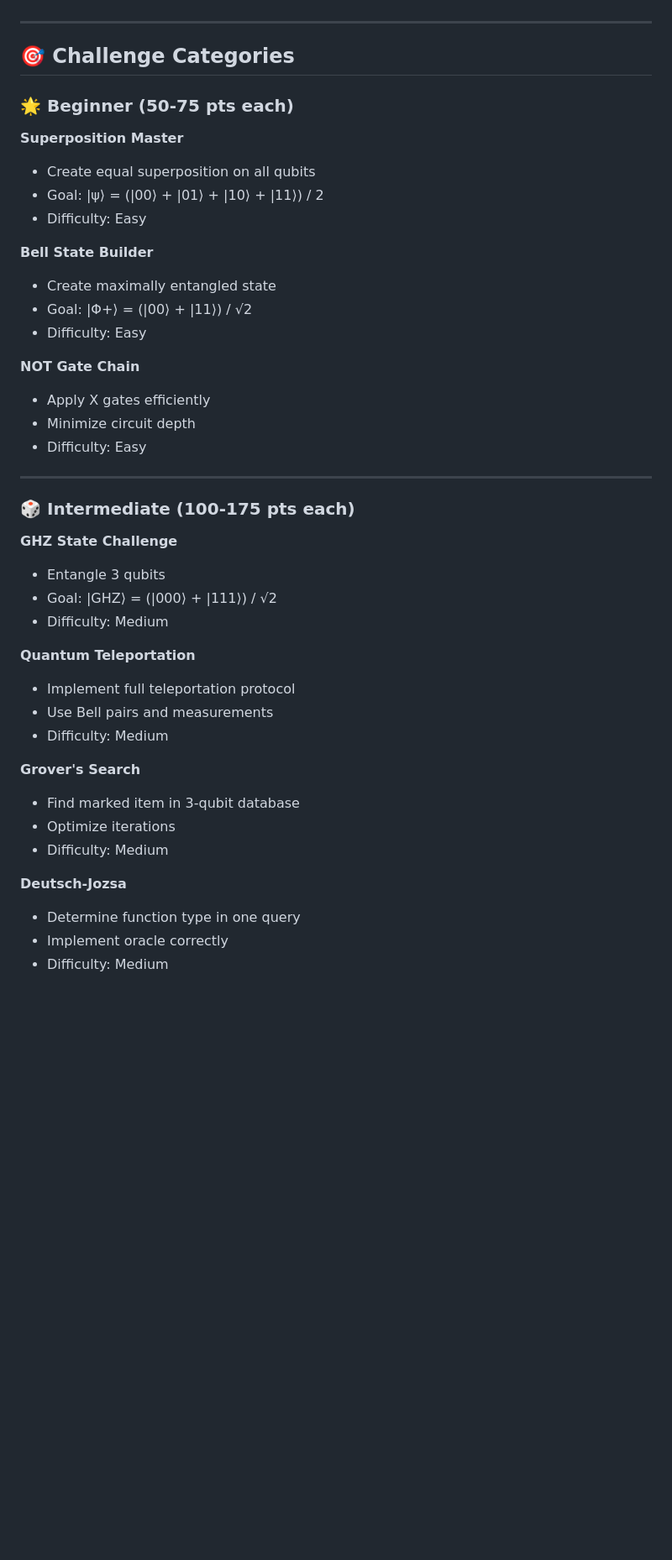
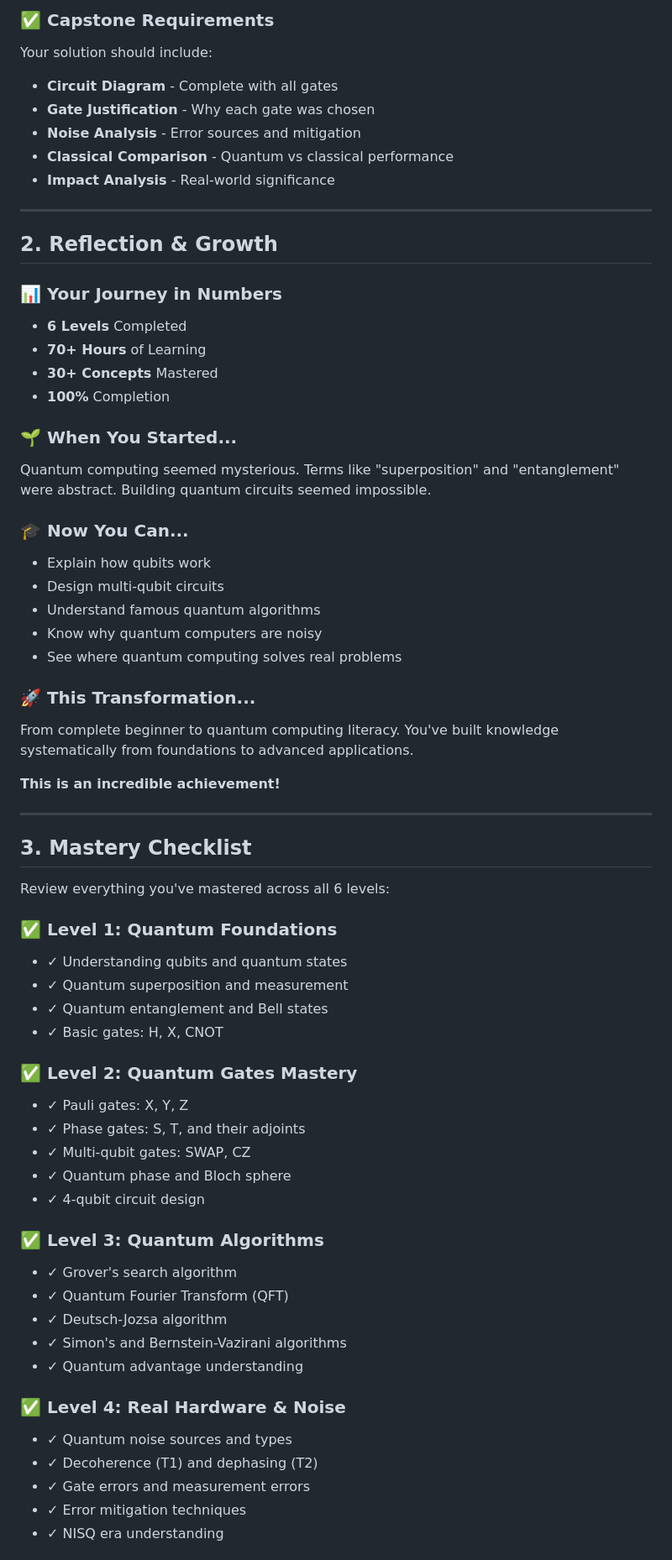
Before and after one commit to vkchennuru/qiskit-playground, a Markdown page: level-6-research/README.md, the part around one of its changes. Shown at 84% size. GitHub-like rendering; blank space fills up the shorter version.

```diff
--- a/level-6-research/README.md
+++ b/level-6-research/README.md
@@ -66,45 +67,72 @@ Track stats, points, and completion percentage!
+### ✅ Capstone Requirements
+
+Your solution should include:
+
+- **Circuit Diagram** - Complete with all gates
+- **Gate Justification** - Why each gate was chosen
+- **Noise Analysis** - Error sources and mitigation
+- **Classical Comparison** - Quantum vs classical performance
+- **Impact Analysis** - Real-world significance
 
 ---
 
-## 🎯 Challenge Categories
+## 2. Reflection & Growth
 
-### 🌟 Beginner (50-75 pts each)
+### 📊 Your Journey in Numbers
 
-**Superposition Master**
-- Create equal superposition on all qubits
-- Goal: |ψ⟩ = (|00⟩ + |01⟩ + |10⟩ + |11⟩) / 2
-- Difficulty: Easy
+- **6 Levels** Completed
+- **70+ Hours** of Learning
+- **30+ Concepts** Mastered
+- **100%** Completion
 
-**Bell State Builder**
-- Create maximally entangled state
-- Goal: |Φ+⟩ = (|00⟩ + |11⟩) / √2
-- Difficulty: Easy
+### 🌱 When You Started...
 
-**NOT Gate Chain**
-- Apply X gates efficiently
-- Minimize circuit depth
-- Difficulty: Easy
+Quantum computing seemed mysterious. Terms like "superposition" and "entanglement" were abstract. Building quantum circuits seemed impossible.
+
+### 🎓 Now You Can...
+
+- Explain how qubits work
+- Design multi-qubit circuits
+- Understand famous quantum algorithms
+- Know why quantum computers are noisy
+- See where quantum computing solves real problems
+
+### 🚀 This Transformation...
+
+From complete beginner to quantum computing literacy. You've built knowledge systematically from foundations to advanced applications.
+
+**This is an incredible achievement!**
 
 ---
 
-### 🎲 Intermediate (100-175 pts each)
+## 3. Mastery Checklist
 
-**GHZ State Challenge**
-- Entangle 3 qubits
-- Goal: |GHZ⟩ = (|000⟩ + |111⟩) / √2
-- Difficulty: Medium
+Review everything you've mastered across all 6 levels:
 
-**Quantum Teleportation**
-- Implement full teleportation protocol
-- Use Bell pairs and measurements
-- Difficulty: Medium
+### ✅ Level 1: Quantum Foundations
+- ✓ Understanding qubits and quantum states
+- ✓ Quantum superposition and measurement
+- ✓ Quantum entanglement and Bell states
+- ✓ Basic gates: H, X, CNOT
 
-**Grover's Search**
-- Find marked item in 3-qubit database
-- Optimize iterations
-- Difficulty: Medium
+### ✅ Level 2: Quantum Gates Mastery
+- ✓ Pauli gates: X, Y, Z
+- ✓ Phase gates: S, T, and their adjoints
+- ✓ Multi-qubit gates: SWAP, CZ
+- ✓ Quantum phase and Bloch sphere
+- ✓ 4-qubit circuit design
 
-**Deutsch-Jozsa**
-- Determine function type in one query
-- Implement oracle correctly
-- Difficulty: Medium
+### ✅ Level 3: Quantum Algorithms
+- ✓ Grover's search algorithm
+- ✓ Quantum Fourier Transform (QFT)
+- ✓ Deutsch-Jozsa algorithm
+- ✓ Simon's and Bernstein-Vazirani algorithms
+- ✓ Quantum advantage understanding
+
+### ✅ Level 4: Real Hardware & Noise
+- ✓ Quantum noise sources and types
+- ✓ Decoherence (T1) and dephasing (T2)
+- ✓ Gate errors and measurement errors
+- ✓ Error mitigation techniques
+- ✓ NISQ era understanding
+
```
Also changed, not shown: other parts of level-6-research/README.md (+202 -437 lines).
